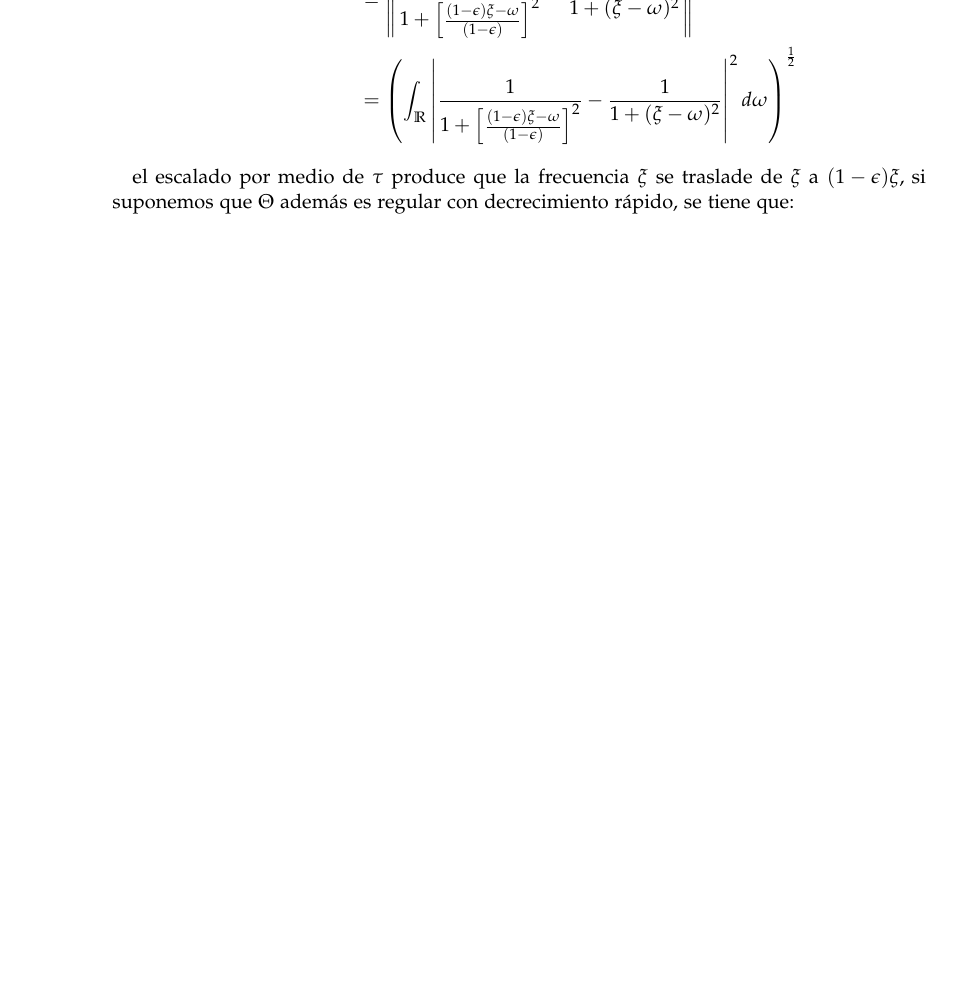
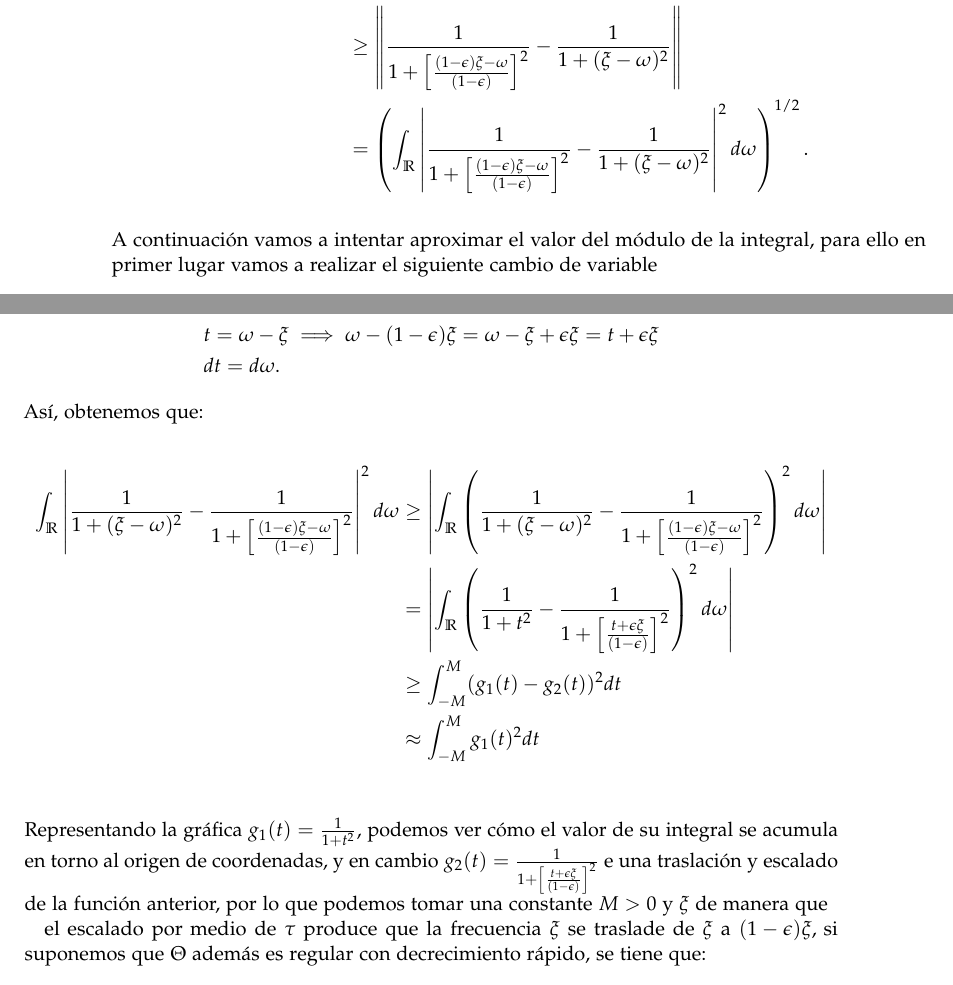
Before and after one commit to alejbormeg/TFG-LandmarkDetectionAndCNNAnalysis, a LaTeX book (Memoria/libro.tex, which reads Memoria/capitulos/capitulo01.tex): part of page 26 of 65 before the commit and two parts of pages 26 and 27 of 67 after it, the two joined at a grey line, cut at the place of the change, the shorter picture padded with empty space. The pictures show the PDF file Memoria/libro.pdf that the author committed with the source.

Commit message:
Añado imagen de las gráficas

```diff
--- a/Memoria/capitulos/capitulo01.tex
+++ b/Memoria/capitulos/capitulo01.tex
@@ -297,16 +297,35 @@ $$\left|\left| \; |\widehat{f}| -|\widehat{L_\tau f}| \; \right|\right| \leq c |
 \end{align*}
 
 
-\noindent De esta forma hemos obtenido que para nuestro caso concreto de $f(x)=e^{i \xi x}e^{-|x|}$
+\noindent De esta forma hemos obtenido que para nuestro caso concreto de $f(x)=e^{i \xi x}e^{-|x|}$ ,
 
 
 \begin{align*}
   \left\| |\widehat{L_\tau f}|-|\widehat{f}| \right\| &= \left\| \frac{1}{(1-\epsilon)} \frac{1}{1+\left[ \frac{(1-\epsilon) \xi - \omega}{(1-\epsilon)}\right]^2}-\frac{1}{1+(\xi - \omega)^2} \right\| \\
   &\geq  \left\| \frac{1}{1+\left[ \frac{(1-\epsilon) \xi - \omega}{(1-\epsilon)}\right]^2}-\frac{1}{1+(\xi - \omega)^2} \right\| \\
-  &=\left(\int_{\mathbb{R}} \left| \frac{1}{1+\left[ \frac{(1-\epsilon) \xi - \omega}{(1-\epsilon)}\right]^2}-\frac{1}{1+(\xi - \omega)^2} \right|^2 d\omega\right)^{\frac{1}{2} }
-\end{align*}
-
-
-
-
-
+  &=\left(\int_{\mathbb{R}} \left| \frac{1}{1+\left[ \frac{(1-\epsilon) \xi - \omega}{(1-\epsilon)}\right]^2}-\frac{1}{1+(\xi - \omega)^2} \right|^2 d\omega\right)^{1/2}.
+\end{align*}
+
+
+\noindent A continuación vamos a intentar aproximar el valor del módulo de la integral, para ello en primer lugar vamos a realizar el siguiente cambio de variable
+
+\begin{align*}
+  &t=\omega-\xi \implies \omega-(1-\epsilon)\xi= \omega-\xi + \epsilon\xi = t +\epsilon\xi \\
+  &dt=d\omega.
+\end{align*}
+
+\noindent Así, obtenemos que:
+
+\begin{align*}
+  \int_{\mathbb{R}} \left| \frac{1}{1+(\xi - \omega)^2} - \frac{1}{1+\left[ \frac{(1-\epsilon) \xi - \omega}{(1-\epsilon)}\right]^2} \right|^2 d\omega &\geq
+  \left|\int_{\mathbb{R}} \left(  \frac{1}{1+(\xi - \omega)^2} - \frac{1}{1+\left[ \frac{(1-\epsilon) \xi - \omega}{(1-\epsilon)}\right]^2}  \right)^2 d\omega \right| \\
+  &=\left|\int_{\mathbb{R}} \left(  \frac{1}{1+t^2} - \frac{1}{1+\left[ \frac{t+\epsilon\xi}{(1-\epsilon)}\right]^2}  \right)^2 d\omega \right| \\
+  &\geq \int_{-M}^{M} (g_1(t)-g_2(t))^2 dt \\
+  &\approx \int_{-M}^{M} g_1(t)^2 dt \\
+\end{align*}
+
+\noindent Representando la gráfica $g_1(t)= \frac{1}{1+t^2}$, podemos ver cómo el valor de su integral se acumula en torno al origen de coordenadas, y en cambio $g_2(t)=\frac{1}{1+\left[ \frac{t+\epsilon\xi}{(1-\epsilon)}\right]^2}$ e una traslación y escalado de la función anterior, por lo que podemos tomar una constante $M>0$ y $\xi$ de manera que
+
+
+\begin{figure}[!h]
+  \centering
```
Also changed, not shown: Memoria/libro.pdf, Memoria/capitulos/capitulo01.tex (6 more changed lines), 7 other files.
